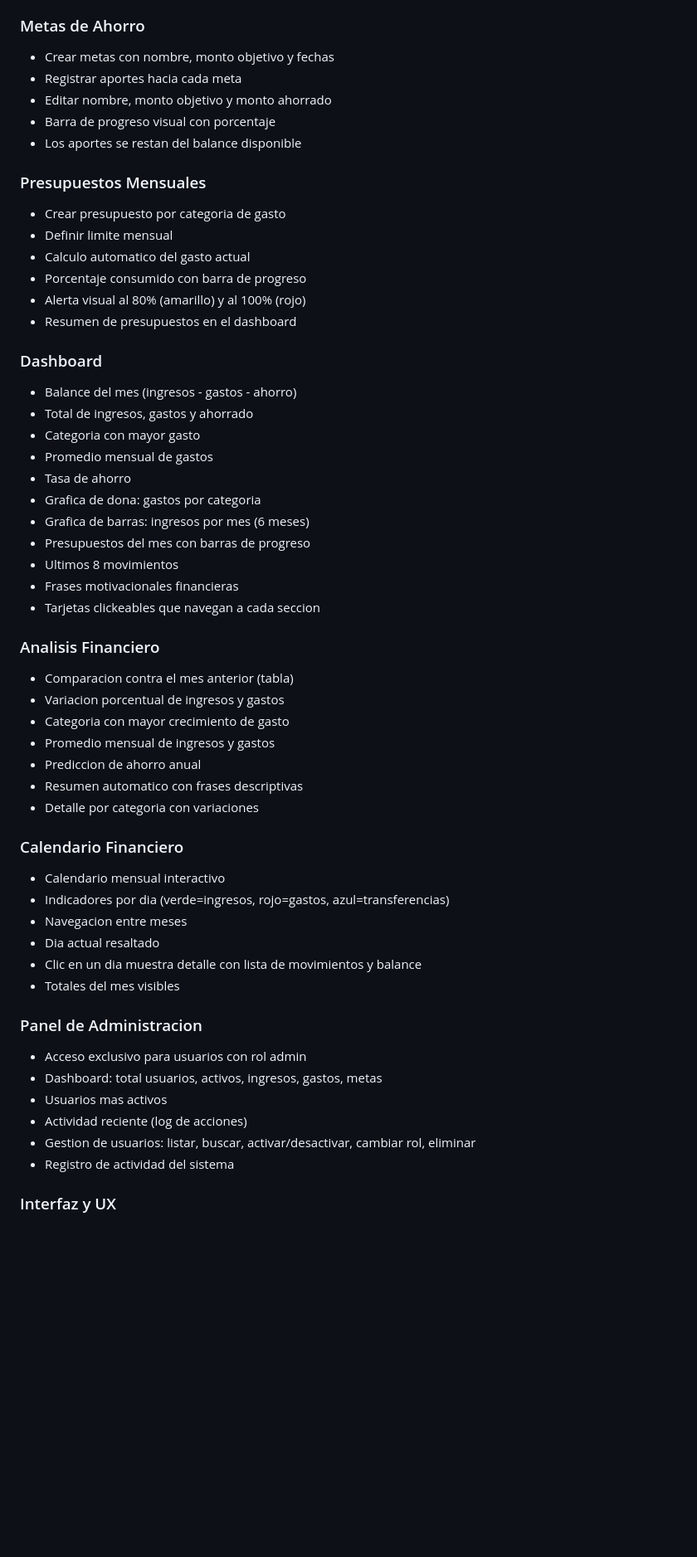
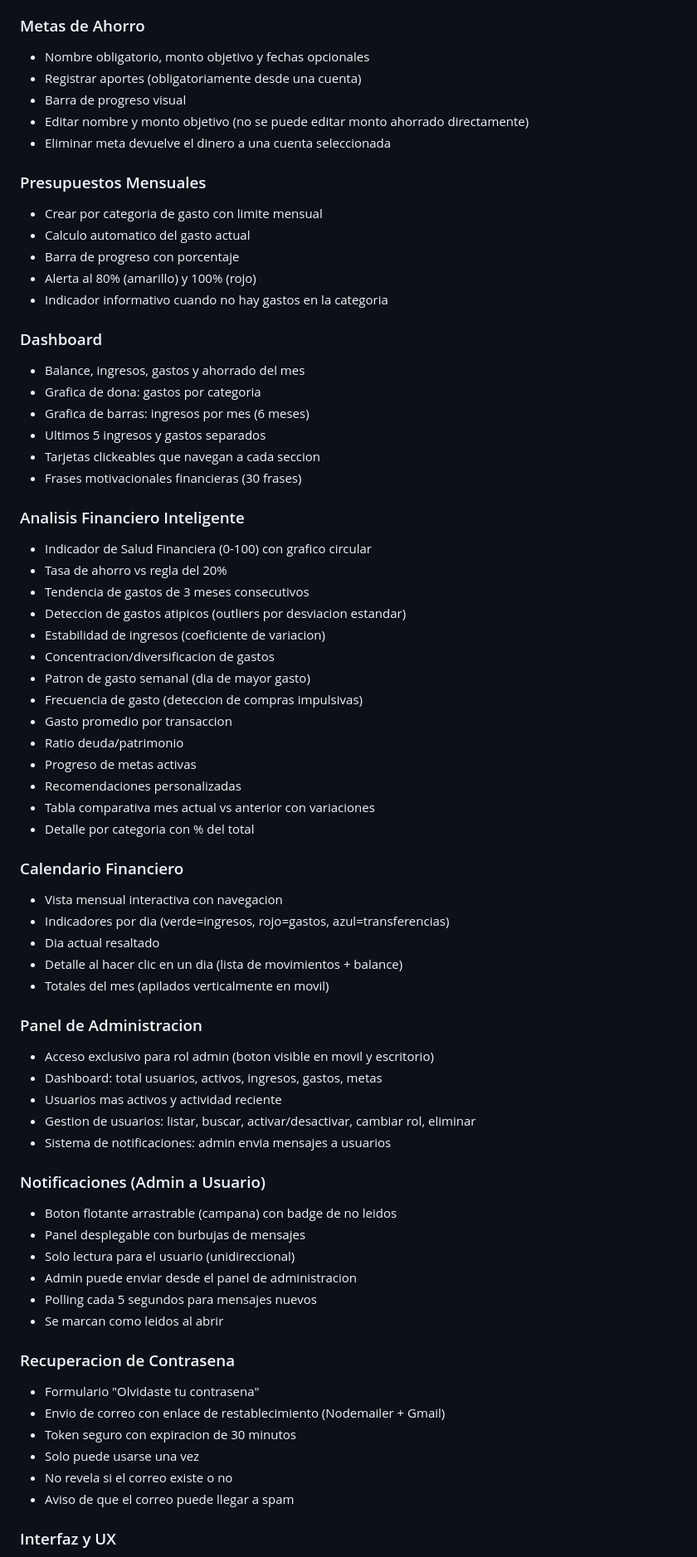
Before and after one commit to AbelGod27/Finanya, a Markdown page: README.md, the part around one of its changes. Shown at 83% size. Rendered like a GitHub page; blank space fills up the shorter version.

Commit message:
Actualizar README con todas las funcionalidades implementadas

```diff
--- a/README.md
+++ b/README.md
@@ -66,56 +81,71 @@ URL de produccion: https://finanya.onrender.com
 
 ### Metas de Ahorro
-- Crear metas con nombre, monto objetivo y fechas
-- Registrar aportes hacia cada meta
-- Editar nombre, monto objetivo y monto ahorrado
-- Barra de progreso visual con porcentaje
-- Los aportes se restan del balance disponible
+- Nombre obligatorio, monto objetivo y fechas opcionales
+- Registrar aportes (obligatoriamente desde una cuenta)
+- Barra de progreso visual
+- Editar nombre y monto objetivo (no se puede editar monto ahorrado directamente)
+- Eliminar meta devuelve el dinero a una cuenta seleccionada
 
 ### Presupuestos Mensuales
-- Crear presupuesto por categoria de gasto
-- Definir limite mensual
+- Crear por categoria de gasto con limite mensual
 - Calculo automatico del gasto actual
-- Porcentaje consumido con barra de progreso
-- Alerta visual al 80% (amarillo) y al 100% (rojo)
-- Resumen de presupuestos en el dashboard
+- Barra de progreso con porcentaje
+- Alerta al 80% (amarillo) y 100% (rojo)
+- Indicador informativo cuando no hay gastos en la categoria
 
 ### Dashboard
-- Balance del mes (ingresos - gastos - ahorro)
-- Total de ingresos, gastos y ahorrado
-- Categoria con mayor gasto
-- Promedio mensual de gastos
-- Tasa de ahorro
+- Balance, ingresos, gastos y ahorrado del mes
 - Grafica de dona: gastos por categoria
 - Grafica de barras: ingresos por mes (6 meses)
-- Presupuestos del mes con barras de progreso
-- Ultimos 8 movimientos
-- Frases motivacionales financieras
+- Ultimos 5 ingresos y gastos separados
 - Tarjetas clickeables que navegan a cada seccion
+- Frases motivacionales financieras (30 frases)
 
-### Analisis Financiero
-- Comparacion contra el mes anterior (tabla)
-- Variacion porcentual de ingresos y gastos
-- Categoria con mayor crecimiento de gasto
-- Promedio mensual de ingresos y gastos
-- Prediccion de ahorro anual
-- Resumen automatico con frases descriptivas
-- Detalle por categoria con variaciones
+### Analisis Financiero Inteligente
+- Indicador de Salud Financiera (0-100) con grafico circular
+- Tasa de ahorro vs regla del 20%
+- Tendencia de gastos de 3 meses consecutivos
+- Deteccion de gastos atipicos (outliers por desviacion estandar)
+- Estabilidad de ingresos (coeficiente de variacion)
+- Concentracion/diversificacion de gastos
+- Patron de gasto semanal (dia de mayor gasto)
+- Frecuencia de gasto (deteccion de compras impulsivas)
+- Gasto promedio por transaccion
+- Ratio deuda/patrimonio
+- Progreso de metas activas
+- Recomendaciones personalizadas
+- Tabla comparativa mes actual vs anterior con variaciones
+- Detalle por categoria con % del total
 
 ### Calendario Financiero
-- Calendario mensual interactivo
+- Vista mensual interactiva con navegacion
 - Indicadores por dia (verde=ingresos, rojo=gastos, azul=transferencias)
-- Navegacion entre meses
 - Dia actual resaltado
-- Clic en un dia muestra detalle con lista de movimientos y balance
-- Totales del mes visibles
+- Detalle al hacer clic en un dia (lista de movimientos + balance)
+- Totales del mes (apilados verticalmente en movil)
 
 ### Panel de Administracion
-- Acceso exclusivo para usuarios con rol admin
+- Acceso exclusivo para rol admin (boton visible en movil y escritorio)
 - Dashboard: total usuarios, activos, ingresos, gastos, metas
-- Usuarios mas activos
-- Actividad reciente (log de acciones)
+- Usuarios mas activos y actividad reciente
 - Gestion de usuarios: listar, buscar, activar/desactivar, cambiar rol, eliminar
-- Registro de actividad del sistema
+- Sistema de notificaciones: admin envia mensajes a usuarios
+
+### Notificaciones (Admin a Usuario)
+- Boton flotante arrastrable (campana) con badge de no leidos
+- Panel desplegable con burbujas de mensajes
+- Solo lectura para el usuario (unidireccional)
+- Admin puede enviar desde el panel de administracion
+- Polling cada 5 segundos para mensajes nuevos
+- Se marcan como leidos al abrir
+
+### Recuperacion de Contrasena
+- Formulario "Olvidaste tu contrasena"
+- Envio de correo con enlace de restablecimiento (Nodemailer + Gmail)
+- Token seguro con expiracion de 30 minutos
+- Solo puede usarse una vez
+- No revela si el correo existe o no
+- Aviso de que el correo puede llegar a spam
 
 ### Interfaz y UX
 - Paleta azul cielo (#38BDF8)
```
Also changed, not shown: other parts of README.md (+96 -150 lines).
